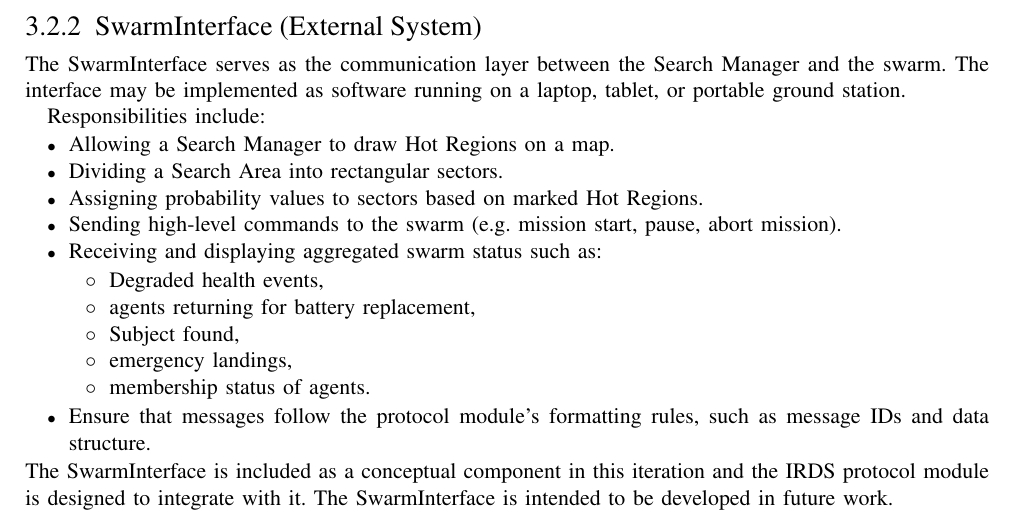
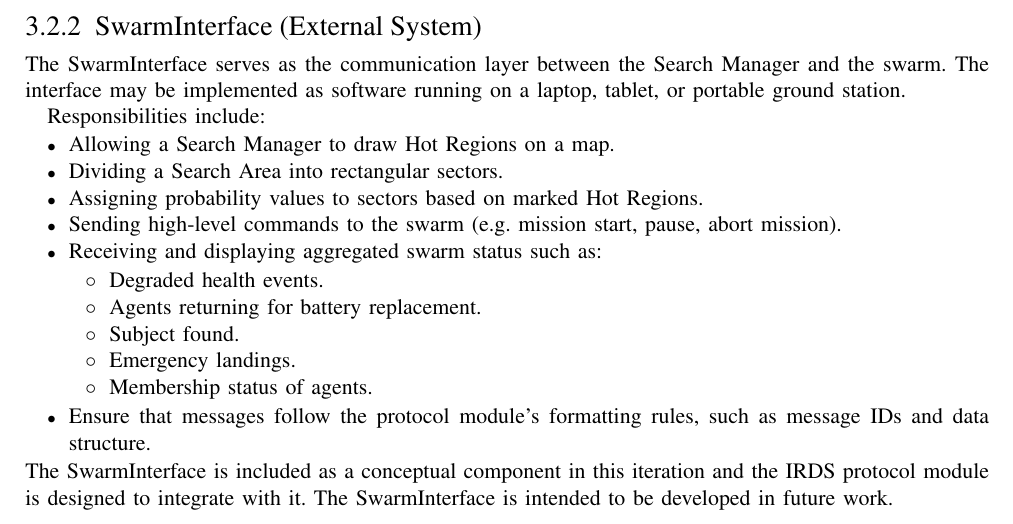
Before and after one commit to MDU-C2/Intelligent-Drone-Swarm, a LaTeX paper (deliverables/system-design-description/main.tex, which reads deliverables/system-design-description/sections/3-system-context.tex): part of page 11 of 65 before the commit and part of page 11 of 64 after it, cut so that both start at the same text. Compiled offline with pdfLaTeX; a missing font is replaced by an installed copy or a similar font; a LaTeX package or settings file that is missing is left out.

Commit message:
Update system-design-description

```diff
--- a/deliverables/system-design-description/sections/3-system-context.tex
+++ b/deliverables/system-design-description/sections/3-system-context.tex
@@ -46,11 +46,11 @@ Responsibilities include:
     \item Sending high-level commands to the swarm (e.g. mission start, pause, abort mission).
     \item Receiving and displaying aggregated swarm status such as:
     \begin{itemize}
-        \item[$\circ$] Degraded health events,
-        \item[$\circ$] agents returning for battery replacement,
-        \item[$\circ$] \gls{subject} found,
-        \item[$\circ$] emergency landings,
-        \item[$\circ$] membership status of agents.
+        \item[$\circ$] Degraded health events.
+        \item[$\circ$] Agents returning for battery replacement.
+        \item[$\circ$] \gls{subject} found.
+        \item[$\circ$] Emergency landings.
+        \item[$\circ$] Membership status of agents.
     \end{itemize}
     \item Ensure that messages follow the protocol module’s formatting rules, such as message IDs and data structure.
 \end{itemize}
```
Also changed, not shown: deliverables/system-design-description/sections/8-task-role.tex (+1 -1 lines).
